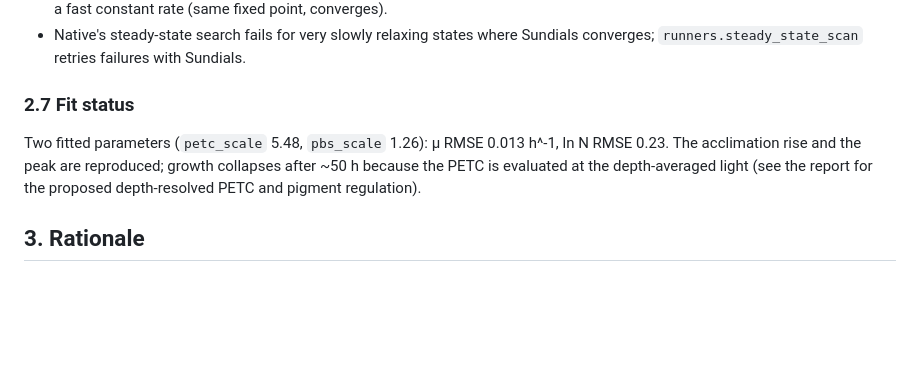
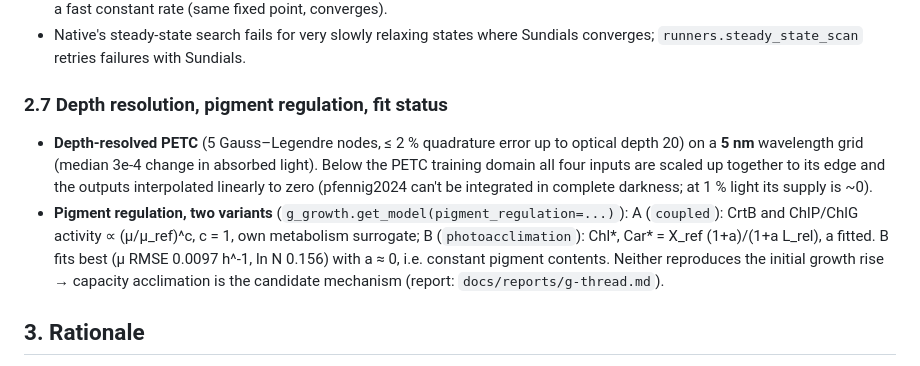
Before and after one commit to Computational-Biology-Aachen/2025-synechocystis-mep, a Markdown page: docs/adrs/0004-ground-up-timescale-model.md, the part around the change. Rendered like a GitHub page; blank space fills up the shorter version.

```diff
--- a/docs/adrs/0004-ground-up-timescale-model.md
+++ b/docs/adrs/0004-ground-up-timescale-model.md
@@ -109,11 +109,18 @@ literature.
 - Native's steady-state search fails for very slowly relaxing states where Sundials
   converges; `runners.steady_state_scan` retries failures with Sundials.
 
-### 2.7 Fit status
-Two fitted parameters (`petc_scale` 5.48, `pbs_scale` 1.26): μ RMSE 0.013 h^-1, ln N
-RMSE 0.23. The acclimation rise and the peak are reproduced; growth collapses after
-~50 h because the PETC is evaluated at the depth-averaged light (see the report for the
-proposed depth-resolved PETC and pigment regulation).
+### 2.7 Depth resolution, pigment regulation, fit status
+- **Depth-resolved PETC** (5 Gauss–Legendre nodes, ≤ 2 % quadrature error up to optical
+  depth 20) on a **5 nm** wavelength grid (median 3e-4 change in absorbed light). Below
+  the PETC training domain all four inputs are scaled up together to its edge and the
+  outputs interpolated linearly to zero (pfennig2024 can't be integrated in complete
+  darkness; at 1 % light its supply is ~0).
+- **Pigment regulation, two variants** (`g_growth.get_model(pigment_regulation=...)`):
+  A (`coupled`): CrtB and ChlP/ChlG activity ∝ (μ/μ_ref)^c, c = 1, own metabolism
+  surrogate; B (`photoacclimation`): Chl*, Car* = X_ref (1+a)/(1+a L_rel), a fitted.
+  B fits best (μ RMSE 0.0097 h^-1, ln N 0.156) with a ≈ 0, i.e. constant pigment
+  contents. Neither reproduces the initial growth rise → capacity acclimation is the
+  candidate mechanism (report: `docs/reports/g-thread.md`).
 
 ## 3. Rationale
 - QSS at each timescale boundary is physically justified (s → min → h) and keeps the
```
Also changed, not shown: docs/lessons-learned.md (+6 -0 lines), docs/reports/g-thread.md (+33 -30 lines), docs/reports/figures/g-fit-pigment-variants.png (added), 11 other files.
